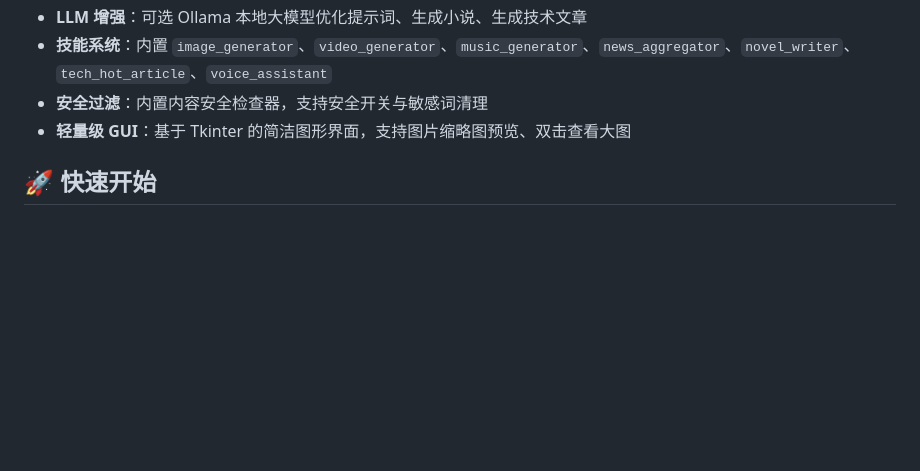
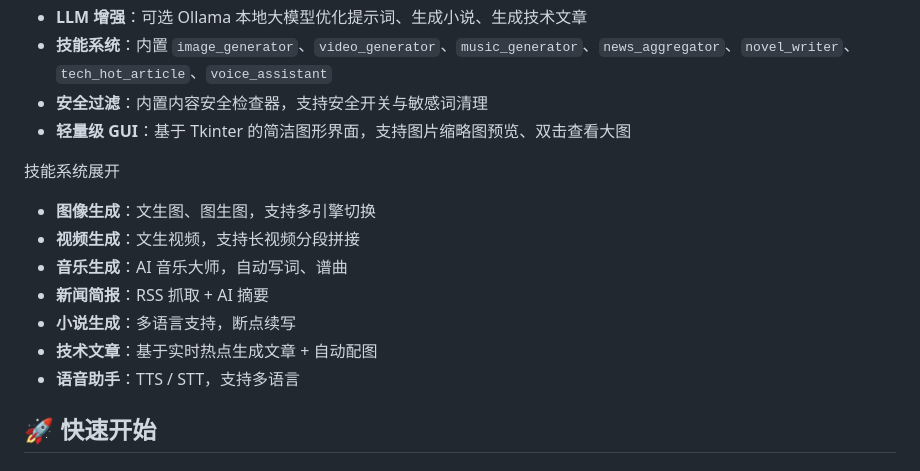
Before and after one commit to austinnie/PromptForge, a Markdown page: README.md, the part around the change. Rendered like a GitHub page; blank space fills up the shorter version.

Commit message:
Expand skills system section in README
Expanded the skills system section with detailed descriptions of various features including image, video, music generation, news aggregation, novel writing, tech article generation, and voice assistant capabilities.

```diff
--- a/README.md
+++ b/README.md
@@ -18,6 +18,16 @@
 - **技能系统**：内置 `image_generator`、`video_generator`、`music_generator`、`news_aggregator`、`novel_writer`、`tech_hot_article`、`voice_assistant`
 - **安全过滤**：内置内容安全检查器，支持安全开关与敏感词清理
 - **轻量级 GUI**：基于 Tkinter 的简洁图形界面，支持图片缩略图预览、双击查看大图
+
+技能系统展开
+
+- **图像生成**：文生图、图生图，支持多引擎切换
+- **视频生成**：文生视频，支持长视频分段拼接
+- **音乐生成**：AI 音乐大师，自动写词、谱曲
+- **新闻简报**：RSS 抓取 + AI 摘要
+- **小说生成**：多语言支持，断点续写
+- **技术文章**：基于实时热点生成文章 + 自动配图
+- **语音助手**：TTS / STT，支持多语言
 
 ## 🚀 快速开始
 
```
